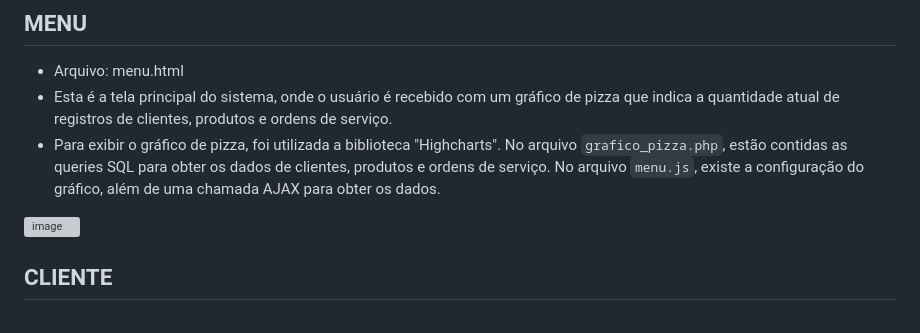
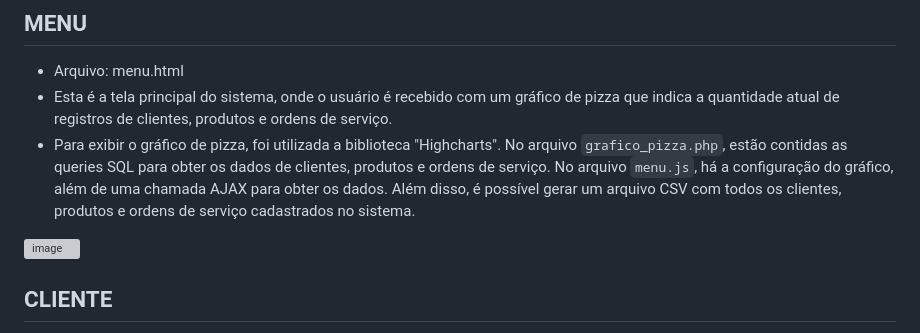
Before and after one commit to Erik-Zaros/ProjetoOS, a Markdown page: README.md, the part around the change printed below. Rendered like a GitHub page; grey boxes are pictures that could not be loaded.

Commit message:
Ajuste no Readme

```diff
--- a/README.md
+++ b/README.md
@@ -7,5 +7,5 @@ Este sistema é baseado em um fluxo simplificado de abertura de Ordem de Serviç
 ## MENU
 - Arquivo: menu.html
 - Esta é a tela principal do sistema, onde o usuário é recebido com um gráfico de pizza que indica a quantidade atual de registros de clientes, produtos e ordens de serviço.
-- Para exibir o gráfico de pizza, foi utilizada a biblioteca "Highcharts". No arquivo `grafico_pizza.php`, estão contidas as queries SQL para obter os dados de clientes, produtos e ordens de serviço. No arquivo `menu.js`, existe a configuração do gráfico, além de uma chamada AJAX para obter os dados.
+- Para exibir o gráfico de pizza, foi utilizada a biblioteca "Highcharts". No arquivo `grafico_pizza.php`, estão contidas as queries SQL para obter os dados de clientes, produtos e ordens de serviço. No arquivo `menu.js`, há a configuração do gráfico, além de uma chamada AJAX para obter os dados. Além disso, é possível gerar um arquivo CSV com todos os clientes, produtos e ordens de serviço cadastrados no sistema.
 
```
Also changed, not shown: other parts of README.md (+1 -1 lines).
